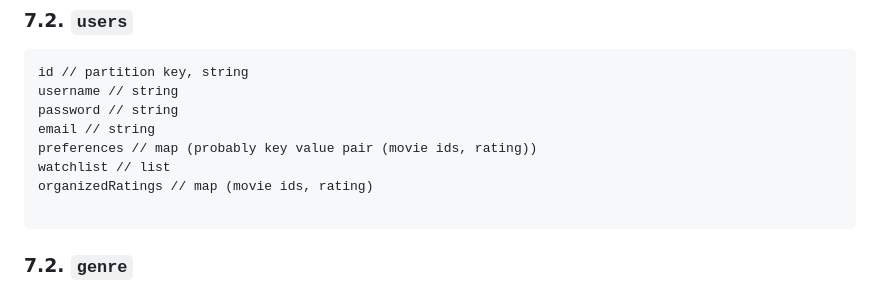
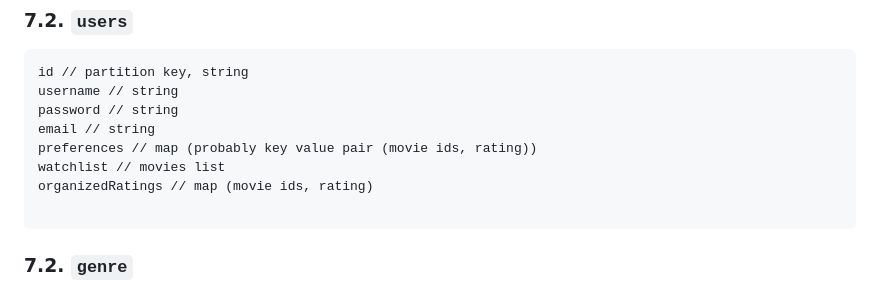
Before and after one commit to leojmott/capstone-movie-recommendation, a Markdown page: resources/design-document.md, the part around the change. GitHub-like rendering.

Commit message:
updated dd

````diff
--- a/resources/design-document.md
+++ b/resources/design-document.md
@@ -104,7 +104,7 @@ username // string
 password // string
 email // string
 preferences // map (probably key value pair (movie ids, rating))
-watchlist // list
+watchlist // movies list
 organizedRatings // map (movie ids, rating)
 
 ```
````
